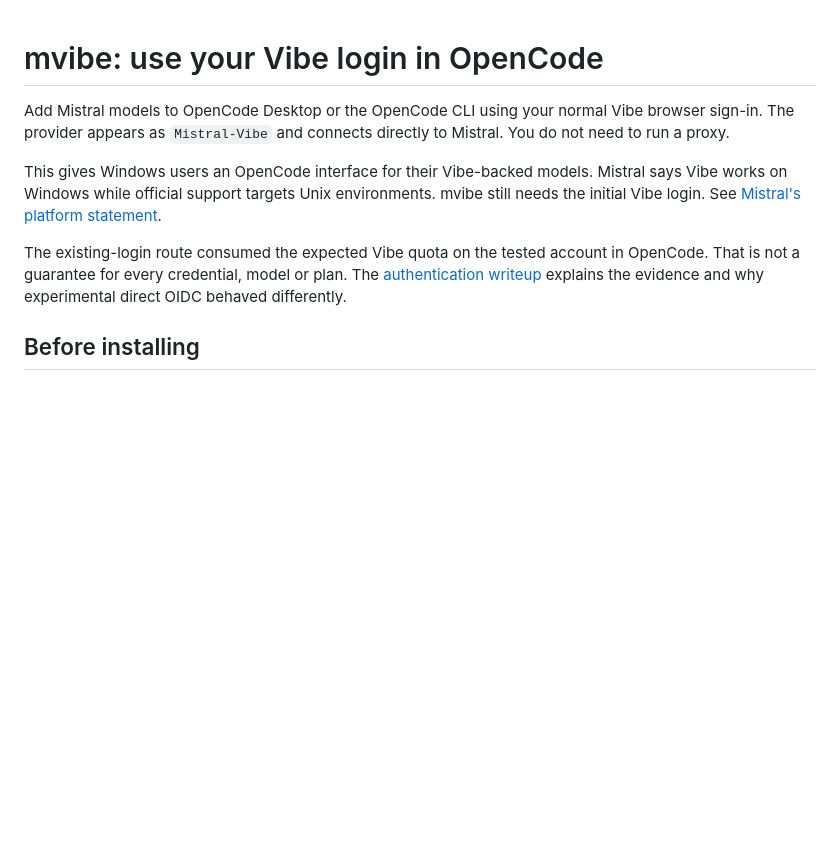
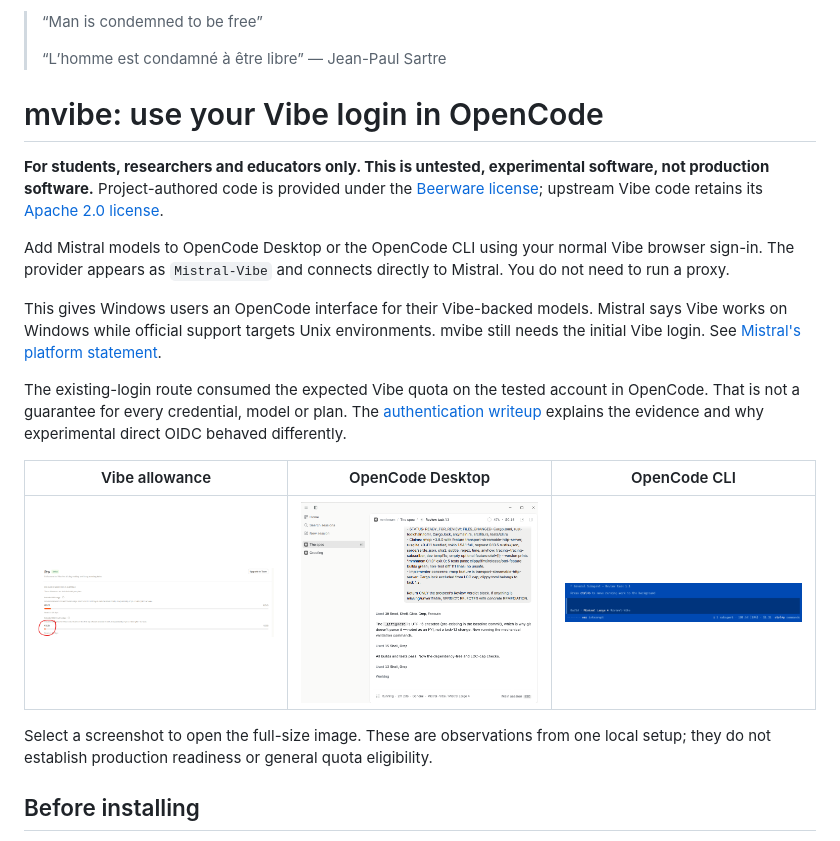
Before and after one commit to norandom/mvibe, a Markdown page: README.md, the part around the change. Rendered like a GitHub page; pictures changed too: docs/images/opencode-cli.png (added), docs/images/opencode-desktop.png (added), docs/images/vibe-allowance.png (added); blank space fills up the shorter version.

Commit message:
Add README screenshots and educational Beerware notice

```diff
--- a/README.md
+++ b/README.md
@@ -1,4 +1,13 @@
+> “Man is condemned to be free”
+>
+> “L’homme est condamné à être libre” — Jean-Paul Sartre
+
 # mvibe: use your Vibe login in OpenCode
+
+**For students, researchers and educators only. This is untested, experimental
+software, not production software.** Project-authored code is provided under the
+[Beerware license](LICENSE); upstream Vibe code retains its
+[Apache 2.0 license](LICENSE.vibe).
 
 Add Mistral models to OpenCode Desktop or the OpenCode CLI using your normal
 Vibe browser sign-in. The provider appears as `Mistral-Vibe` and connects
@@ -13,6 +22,13 @@ The existing-login route consumed the expected Vibe quota on the tested account
 in OpenCode. That is not a guarantee for every credential, model or plan.
 The [authentication writeup](docs/vibe-authentication.md) explains the evidence
 and why experimental direct OIDC behaved differently.
+
+| Vibe allowance | OpenCode Desktop | OpenCode CLI |
+|:---:|:---:|:---:|
+| [<img src="docs/images/vibe-allowance.png" width="280" alt="Pro account showing included Vibe Code usage">](docs/images/vibe-allowance.png) | [<img src="docs/images/opencode-desktop.png" width="280" alt="OpenCode Desktop running a Mistral-Vibe Large 4 review session">](docs/images/opencode-desktop.png) | [<img src="docs/images/opencode-cli.png" width="280" alt="OpenCode CLI running a Mistral-Vibe Large 4 subagent">](docs/images/opencode-cli.png) |
+
+Select a screenshot to open the full-size image. These are observations from one
+local setup; they do not establish production readiness or general quota eligibility.
 
 ## Before installing
 
```
Also changed, not shown: 4 other files.
